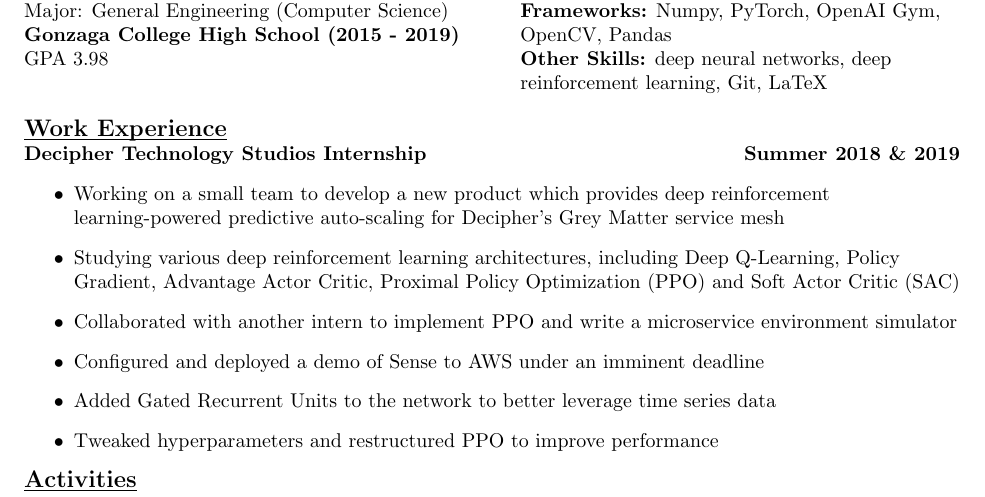
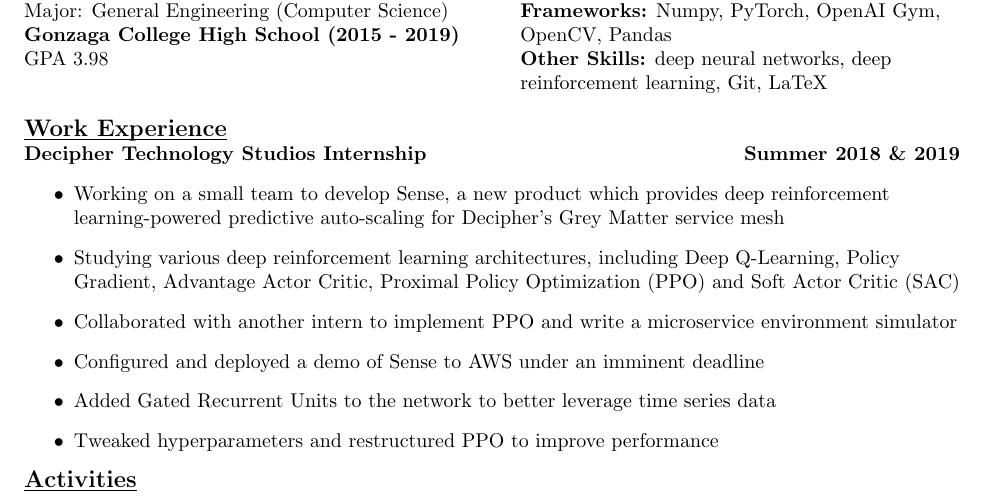
Before and after one commit to AndrewFarabow/farabow-resume, a LaTeX CV (farabow-resume.tex): part of the page, cut so that both start at the same text. Compiled offline with pdfLaTeX.

```diff
--- a/farabow-resume.tex
+++ b/farabow-resume.tex
@@ -33,7 +33,7 @@
     {\large\textbf{\underline{\smash{Work Experience}}}} \\
     \textbf{Decipher Technology Studios Internship \hfill Summer 2018 \& 2019}
     \begin{itemize}
-      \item Working on a small team to develop a new product which provides deep reinforcement learning-powered predictive auto-scaling for Decipher's Grey Matter service mesh
+      \item Working on a small team to develop Sense, a new product which provides deep reinforcement learning-powered predictive auto-scaling for Decipher's Grey Matter service mesh
       \item Studying various deep reinforcement learning architectures, including Deep Q-Learning, Policy Gradient, Advantage Actor Critic, Proximal Policy Optimization (PPO) and Soft Actor Critic (SAC)
       \item Collaborated with another intern to implement PPO and write a microservice environment simulator
       \item Configured and deployed a demo of Sense to AWS under an imminent deadline
```
